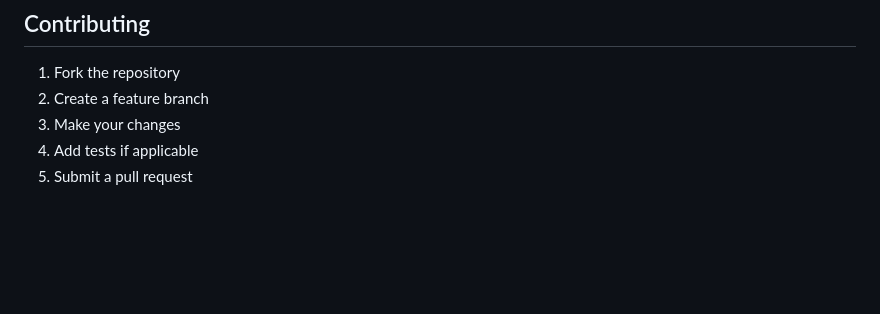
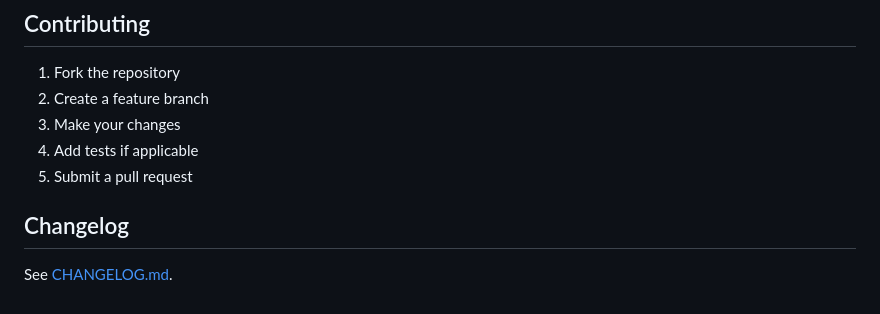
Before and after one commit to mattjoyce/tree-signal, a Markdown page: README.md, the part around the change. Rendered like a GitHub page; blank space fills up the shorter version.

Commit message:
Update changelog [ductile-changelog]

```diff
--- a/README.md
+++ b/README.md
@@ -120,3 +120,6 @@ MIT License - see LICENSE file for details.
 3. Make your changes
 4. Add tests if applicable
 5. Submit a pull request
+
+## Changelog
+See [CHANGELOG.md](CHANGELOG.md).
```
Also changed, not shown: CHANGELOG.md (added, +1 -0 lines).
